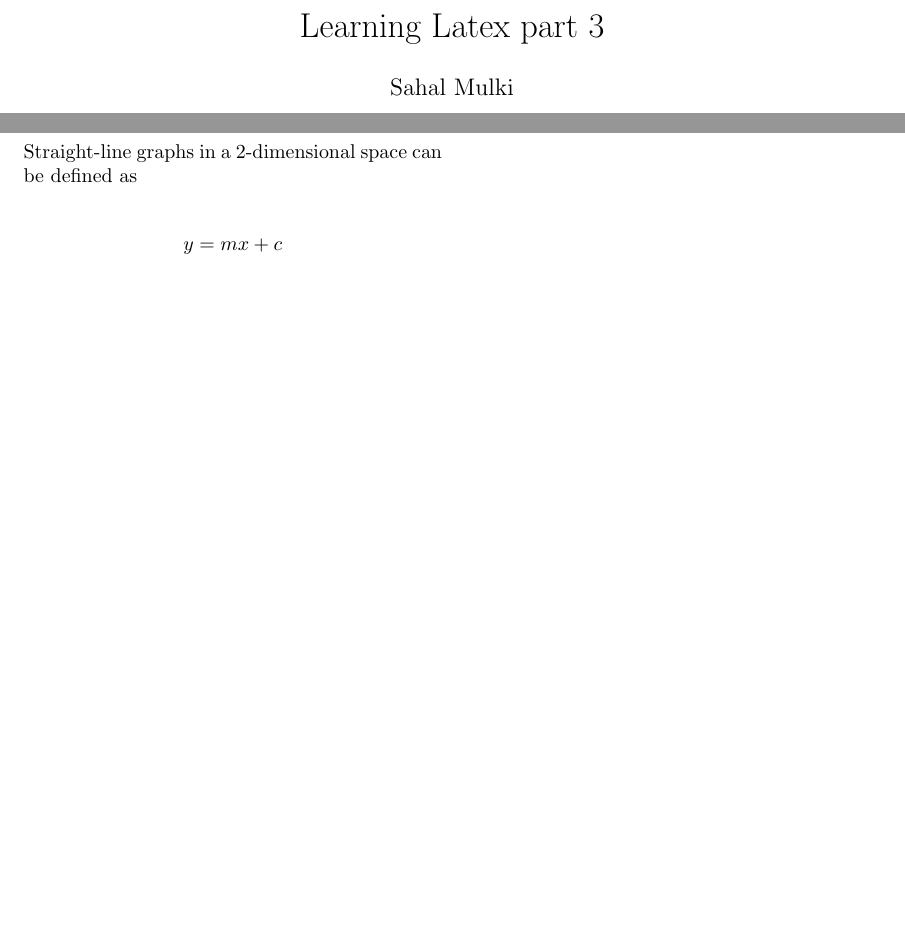
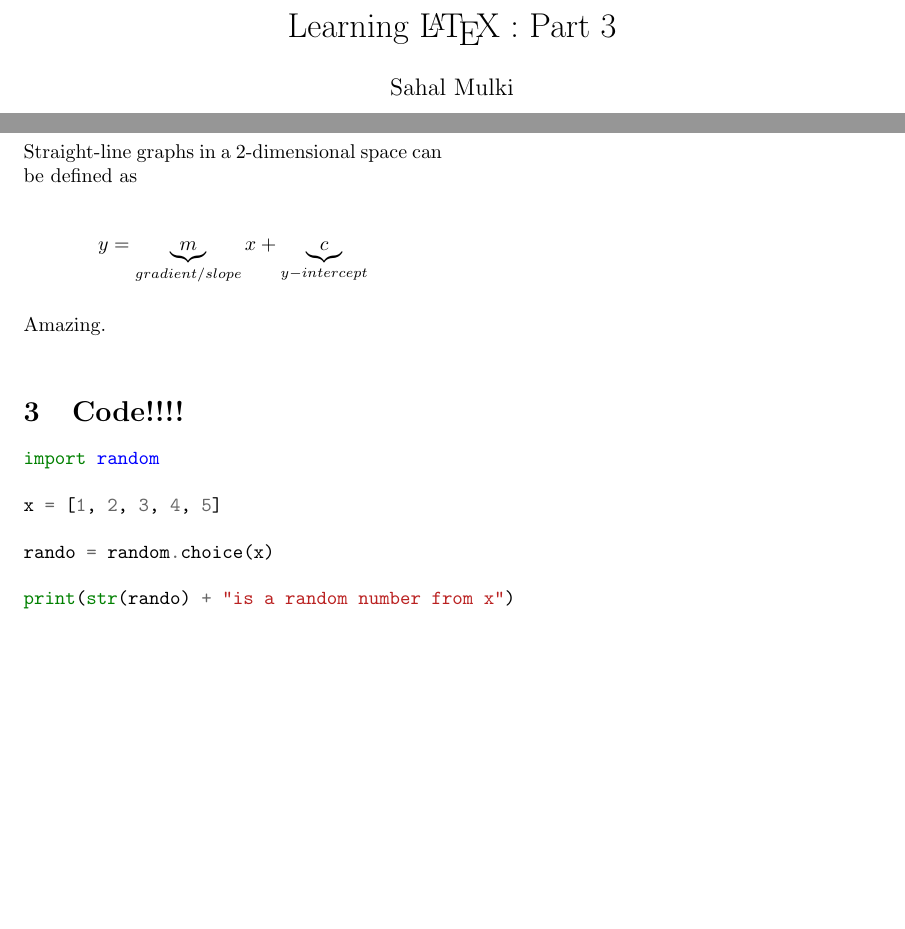
Before and after one commit to sahal-mulki/trying-to-learn-latex, a LaTeX document (learning_latex_pt_3.tex): two parts of pages 1 and 2 of 2, joined at a grey line, cut at the place of the change. Compiled offline with pdfLaTeX.

Commit message:
Add files via upload

```diff
--- a/learning_latex_pt_3.tex
+++ b/learning_latex_pt_3.tex
@@ -3,8 +3,9 @@
 \usepackage{geometry}
 \usepackage{lipsum}
 \usepackage[skip=10pt, indent=0pt]{parskip}
+\usepackage{minted}
 
-\title{Learning Latex part 3}
+\title{Learning \LaTeX \ :\  Part 3}
 \author{Sahal Mulki}
 \date{August 2024}
 
@@ -25,7 +26,21 @@ This is my 3rd document produced while trying to learn the \LaTeX \ markup langu
 
 Straight-line graphs in a 2-dimensional space can be defined as
 
-\textbf{$$y = mx + c$$}
+$$y = \underbrace{m}_{gradient/slope}x + \underbrace{c}_{y-intercept}$$
 
+Amazing. \\
+
+\section{Code!!!!}
+
+\begin{minted}{Python}
+import random
+
+x = [1, 2, 3, 4, 5]
+
+rando = random.choice(x)
+
+print(str(rando) + "is a random number from x")
+
+\end{minted}
 
 \end{document}
```
Also changed, not shown: learning_latex_part_3.pdf.
